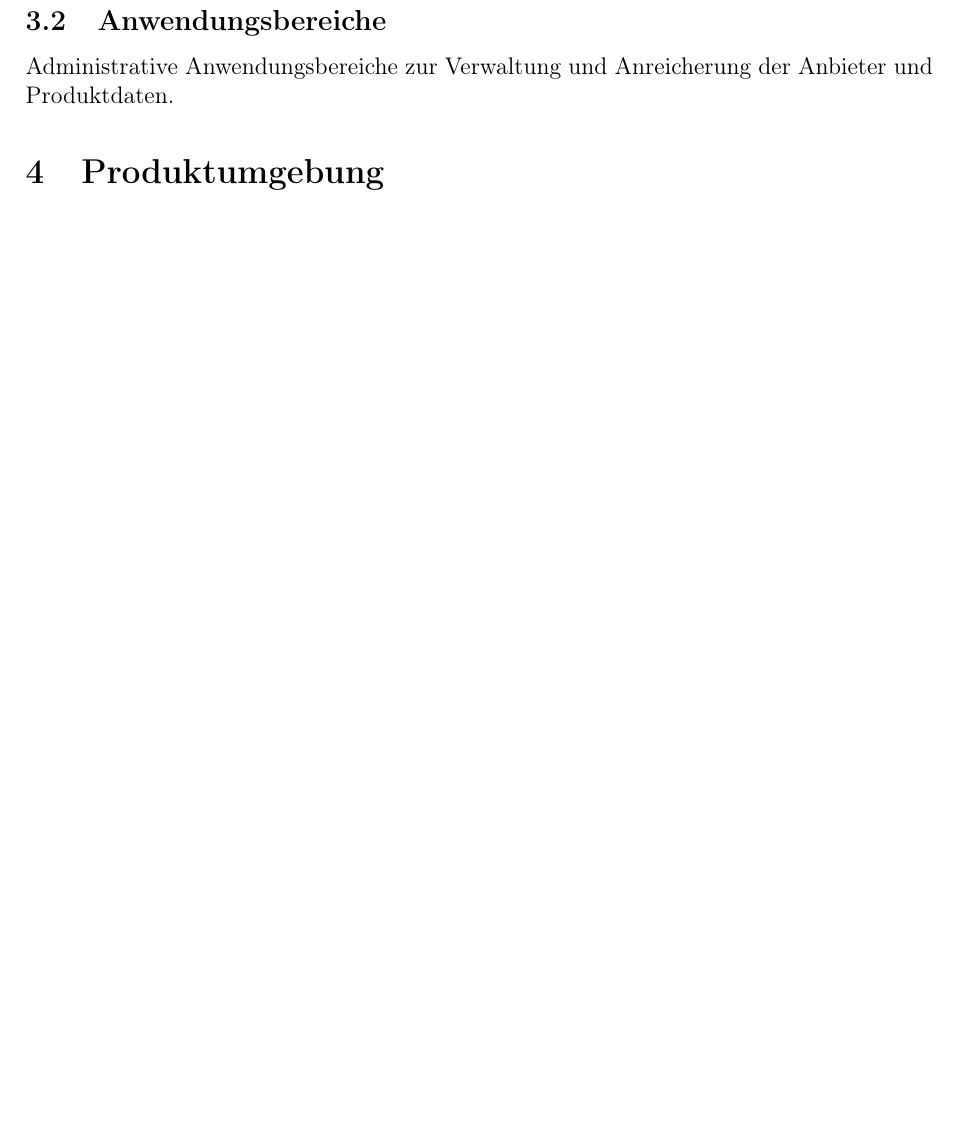
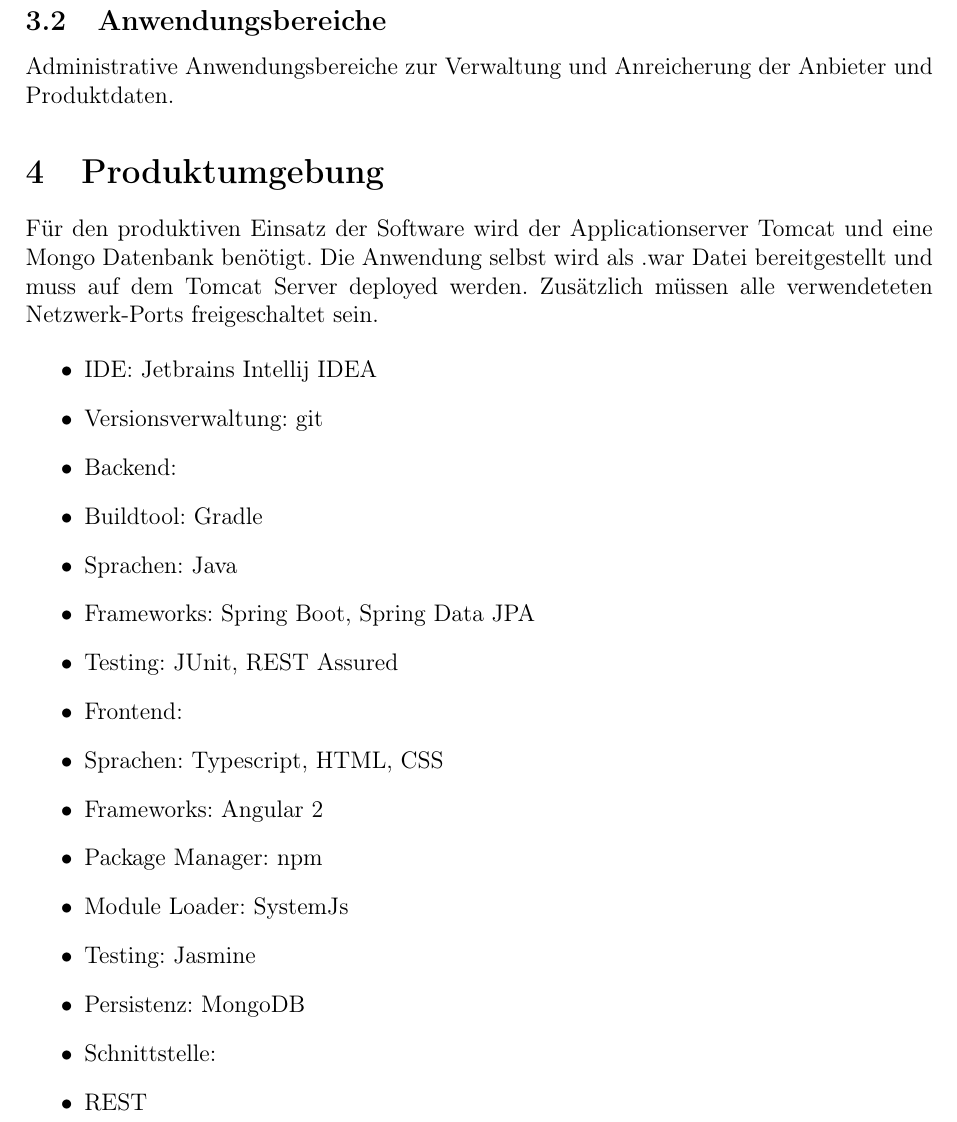
Before and after one commit to Maltrn/project-aim, a LaTeX document (docs/Pflichtenheft.tex): part of page 6 of 26 before the commit and part of page 6 of 27 after it, cut so that both start at the same text, the shorter picture padded with empty space. Compiled offline with pdfLaTeX.

Commit message:
produktumgebung angepasst

```diff
--- a/docs/Pflichtenheft.tex
+++ b/docs/Pflichtenheft.tex
@@ -114,6 +114,45 @@
 Administrative Anwendungsbereiche zur Verwaltung und Anreicherung der Anbieter und Produktdaten.
 
 \section{Produktumgebung}
+Für den produktiven Einsatz der Software wird der Applicationserver Tomcat und eine Mongo Datenbank benötigt.
+Die Anwendung selbst wird als .war Datei bereitgestellt und muss auf dem Tomcat Server deployed werden. Zusätzlich müssen alle verwendeteten Netzwerk-Ports freigeschaltet sein.
+
+\begin{itemize}
+
+\item
+  IDE: Jetbrains Intellij IDEA
+\item
+  Versionsverwaltung: git
+\item
+  Backend:
+\item
+  Buildtool: Gradle
+\item
+  Sprachen: Java
+\item
+  Frameworks: Spring Boot, Spring Data JPA
+\item
+  Testing: JUnit, REST Assured
+\item
+  Frontend:
+\item
+  Sprachen: Typescript, HTML, CSS
+\item
+  Frameworks: Angular 2
+\item
+  Package Manager: npm
+\item
+  Module Loader: SystemJs
+\item
+  Testing: Jasmine
+\item
+  Persistenz: MongoDB
+\item
+  Schnittstelle:
+\item
+  REST
+\end{itemize}
+
 \subsection{Software}
 \subsection{Hardware}
 \subsection{Orgware}
```
